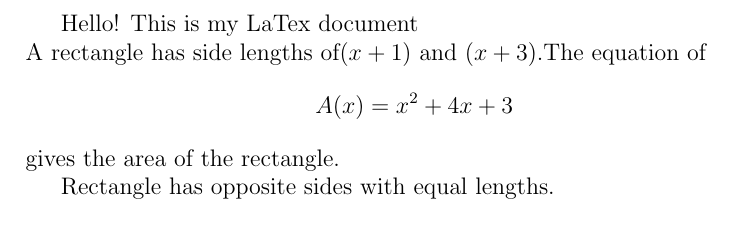
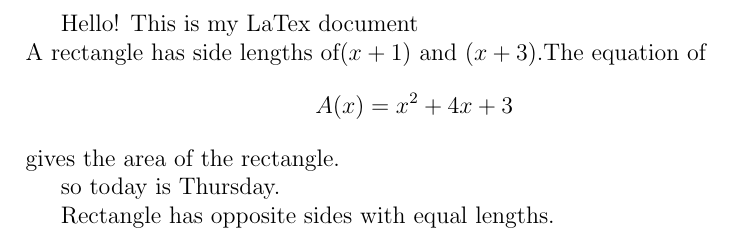
Before and after one commit to mrunalbhong/githubtraining, a LaTeX document (friday.tex): part of the page, cut so that both start at the same text. Compiled offline with pdfLaTeX.

Commit message:
Thursday

```diff
--- a/friday.tex
+++ b/friday.tex
@@ -5,5 +5,9 @@
 
 
 
+
+
+so today is Thursday.
+
 Rectangle has opposite sides with equal lengths.
 \end{document}
```
